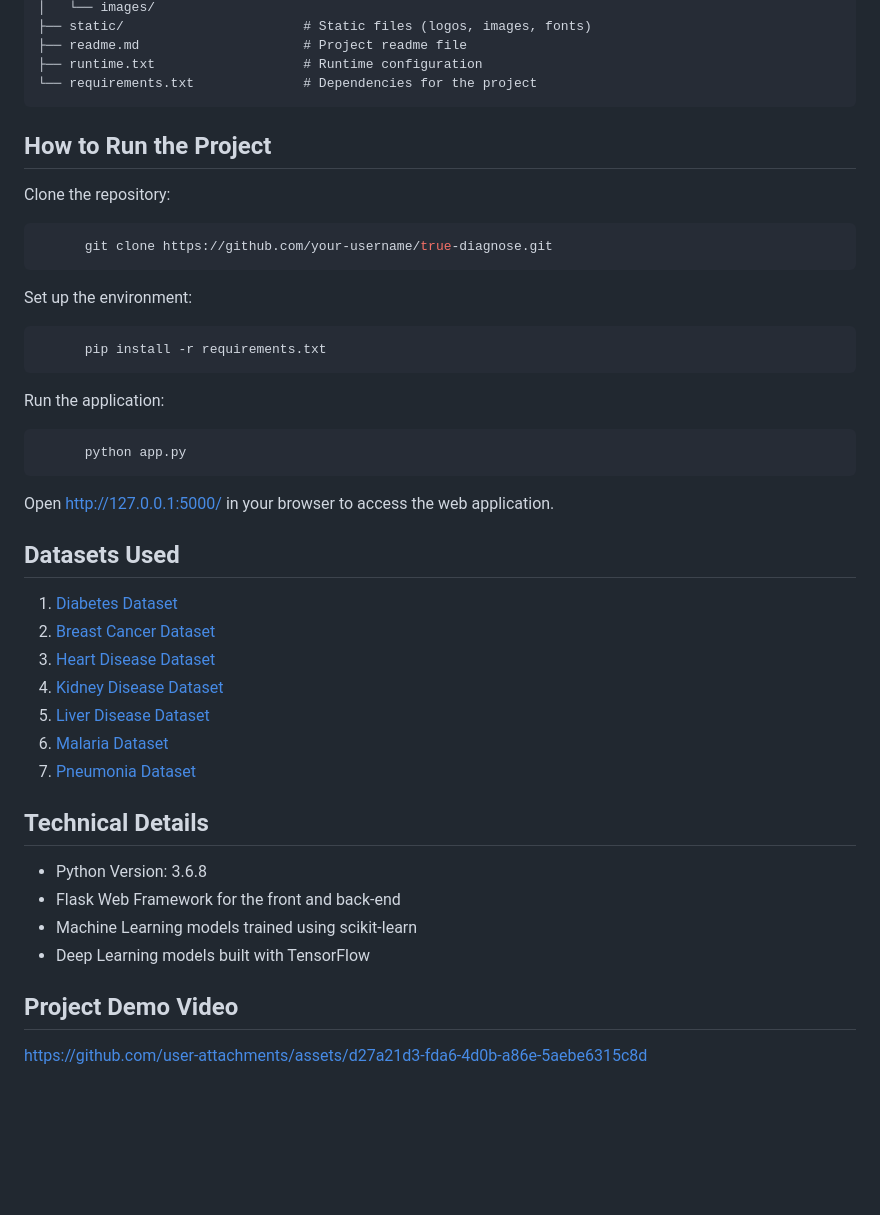
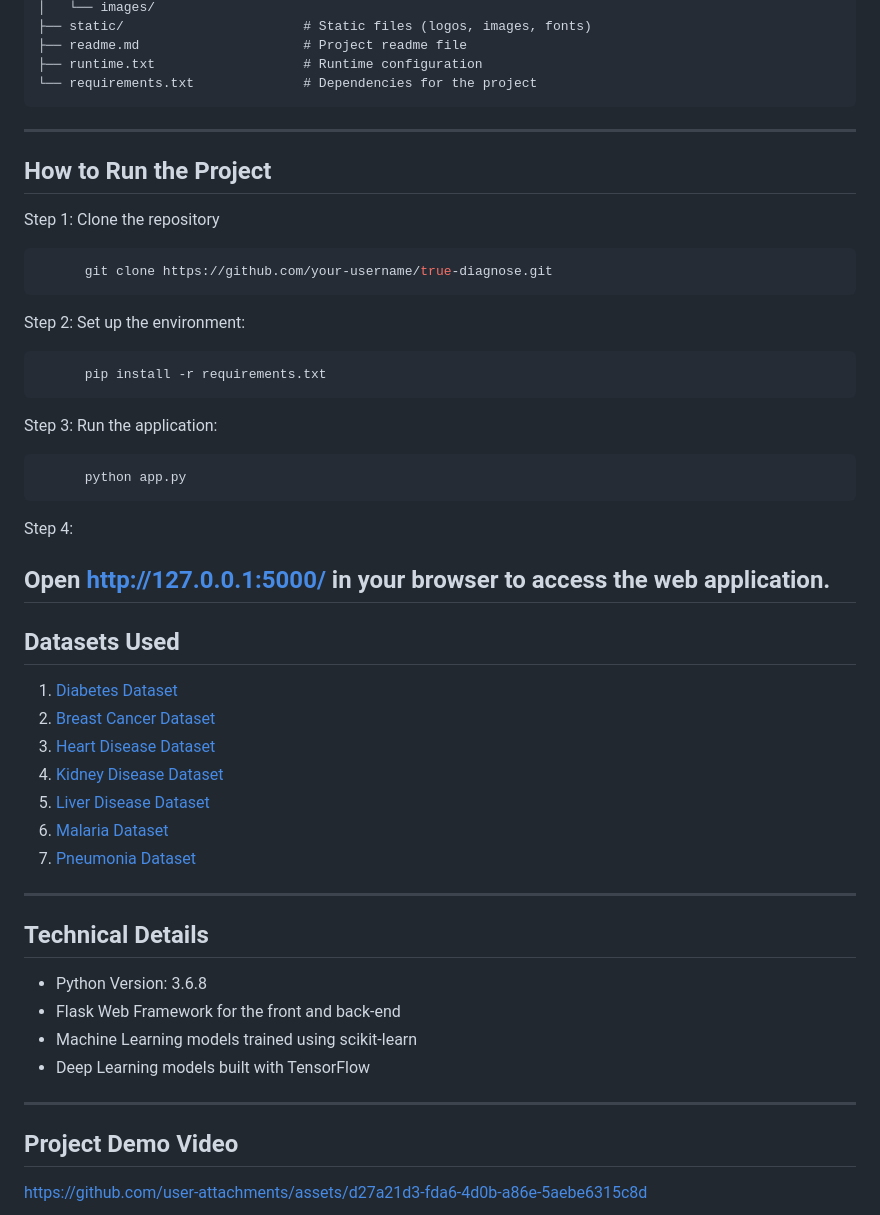
Before and after one commit to aditya-technophile-06/TrueDiagnose, a Markdown page: README.md, the part around one of its changes. Drawn GitHub-style; blank space fills up the shorter version.

````diff
--- a/README.md
+++ b/README.md
@@ -66,29 +78,31 @@ Errors in human diagnosis are inevitable, but machine learning models can signif
     ├── readme.md                     # Project readme file
     ├── runtime.txt                   # Runtime configuration
     └── requirements.txt              # Dependencies for the project
-
+---
 ## How to Run the Project
 
-  Clone the repository:
+  Step 1: Clone the repository
 
   ```bash
         git clone https://github.com/your-username/true-diagnose.git
   ```
 
-  Set up the environment:
+  Step 2: Set up the environment:
 
   ```bash
         pip install -r requirements.txt
   ```
 
-  Run the application:
+  Step 3: Run the application:
 
   ```bash
         python app.py
   ```
 
+  Step 4:
+
   Open http://127.0.0.1:5000/ in your browser to access the web application.
-
+---
 ## Datasets Used
 
 1. [Diabetes Dataset](https://www.kaggle.com/datasets/uciml/pima-indians-diabetes-database)
@@ -98,14 +112,14 @@ Errors in human diagnosis are inevitable, but machine learning models can signif
 5. [Liver Disease Dataset](https://www.kaggle.com/datasets/uciml/indian-liver-patient-records)
 6. [Malaria Dataset](https://www.kaggle.com/datasets/iarunava/cell-images-for-detecting-malaria)
 7. [Pneumonia Dataset](https://www.kaggle.com/datasets/paultimothymooney/chest-xray-pneumonia)
-
+---
 ## Technical Details
 
 - Python Version: 3.6.8
 - Flask Web Framework for the front and back-end
 - Machine Learning models trained using scikit-learn
 - Deep Learning models built with TensorFlow
-
+---
 ## Project Demo Video
 
 https://github.com/user-attachments/assets/d27a21d3-fda6-4d0b-a86e-5aebe6315c8d
````
Also changed, not shown: other parts of README.md (+13 -1 lines).
